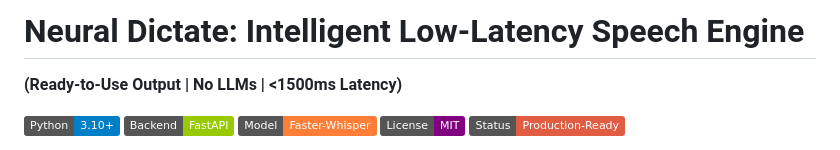
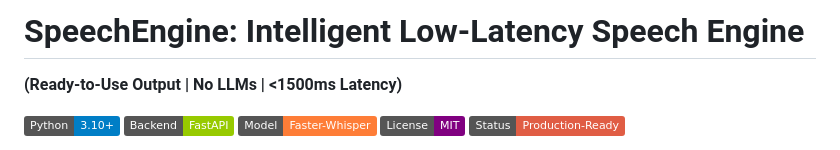
Before and after one commit to Shiva-74/SpeechEngine, a Markdown page: README.md, the part around the change. Rendered like a GitHub page; badges without logos.

```diff
--- a/README.md
+++ b/README.md
@@ -1,4 +1,4 @@
-#  Neural Dictate: Intelligent Low-Latency Speech Engine
+# SpeechEngine: Intelligent Low-Latency Speech Engine
 **(Ready-to-Use Output | No LLMs | <1500ms Latency)**
 
 ![Python](https://img.shields.io/badge/Python-3.10%2B-blue) ![FastAPI](https://img.shields.io/badge/Backend-FastAPI-green) ![Model](https://img.shields.io/badge/Model-Faster--Whisper-orange) ![License](https://img.shields.io/badge/License-MIT-purple) ![Status](https://img.shields.io/badge/Status-Production--Ready-red)
```
